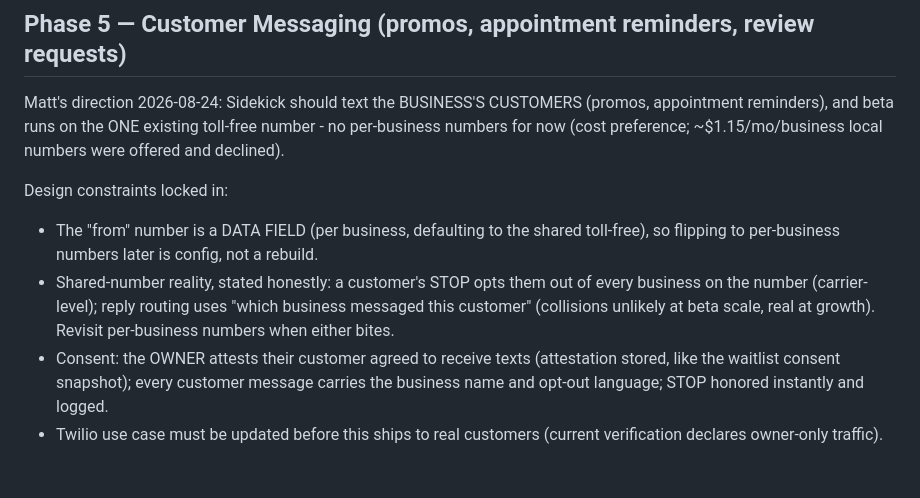
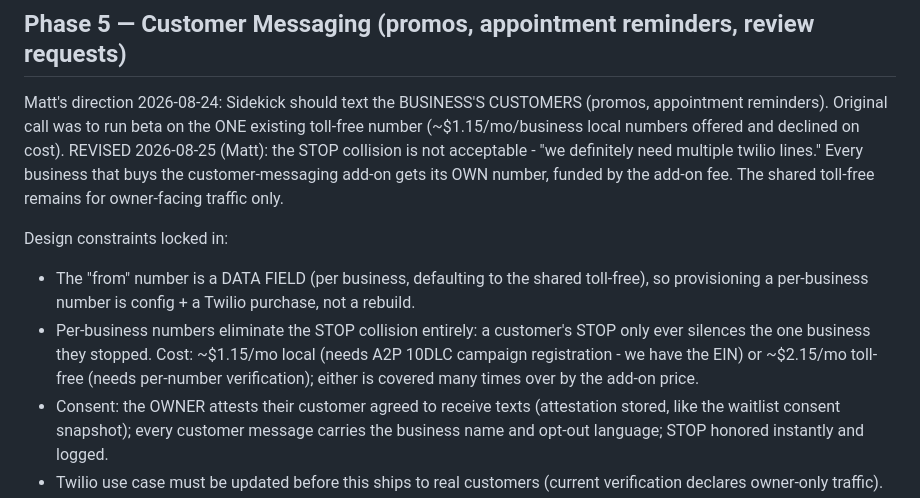
Before and after one commit to zed0minat0r/marketing-app, a Markdown page: GROWTH-PLAN.md, the part around the change. Drawn GitHub-style; blank space fills up the shorter version.

Commit message:
Phase 5 revision: per-business numbers for messaging add-on buyers (Matt 2026-08-25), shared toll-free stays owner-facing only
Co-Authored-By: Claude Fable 5 <noreply@anthropic.com>

```diff
--- a/GROWTH-PLAN.md
+++ b/GROWTH-PLAN.md
@@ -114,16 +114,19 @@ AI-first tools (Predis, Ocoya). Key conclusions:
 ## Phase 5 — Customer Messaging (promos, appointment reminders, review requests)
 
 Matt's direction 2026-08-24: Sidekick should text the BUSINESS'S CUSTOMERS (promos,
-appointment reminders), and beta runs on the ONE existing toll-free number - no per-business
-numbers for now (cost preference; ~$1.15/mo/business local numbers were offered and declined).
+appointment reminders). Original call was to run beta on the ONE existing toll-free number
+(~$1.15/mo/business local numbers offered and declined on cost).
+REVISED 2026-08-25 (Matt): the STOP collision is not acceptable - "we definitely need
+multiple twilio lines." Every business that buys the customer-messaging add-on gets its OWN
+number, funded by the add-on fee. The shared toll-free remains for owner-facing traffic only.
 
 Design constraints locked in:
 - The "from" number is a DATA FIELD (per business, defaulting to the shared toll-free), so
-  flipping to per-business numbers later is config, not a rebuild.
-- Shared-number reality, stated honestly: a customer's STOP opts them out of every business
-  on the number (carrier-level); reply routing uses "which business messaged this customer"
-  (collisions unlikely at beta scale, real at growth). Revisit per-business numbers when
-  either bites.
+  provisioning a per-business number is config + a Twilio purchase, not a rebuild.
+- Per-business numbers eliminate the STOP collision entirely: a customer's STOP only ever
+  silences the one business they stopped. Cost: ~$1.15/mo local (needs A2P 10DLC campaign
+  registration - we have the EIN) or ~$2.15/mo toll-free (needs per-number verification);
+  either is covered many times over by the add-on price.
 - Consent: the OWNER attests their customer agreed to receive texts (attestation stored,
   like the waitlist consent snapshot); every customer message carries the business name and
   opt-out language; STOP honored instantly and logged.
```
